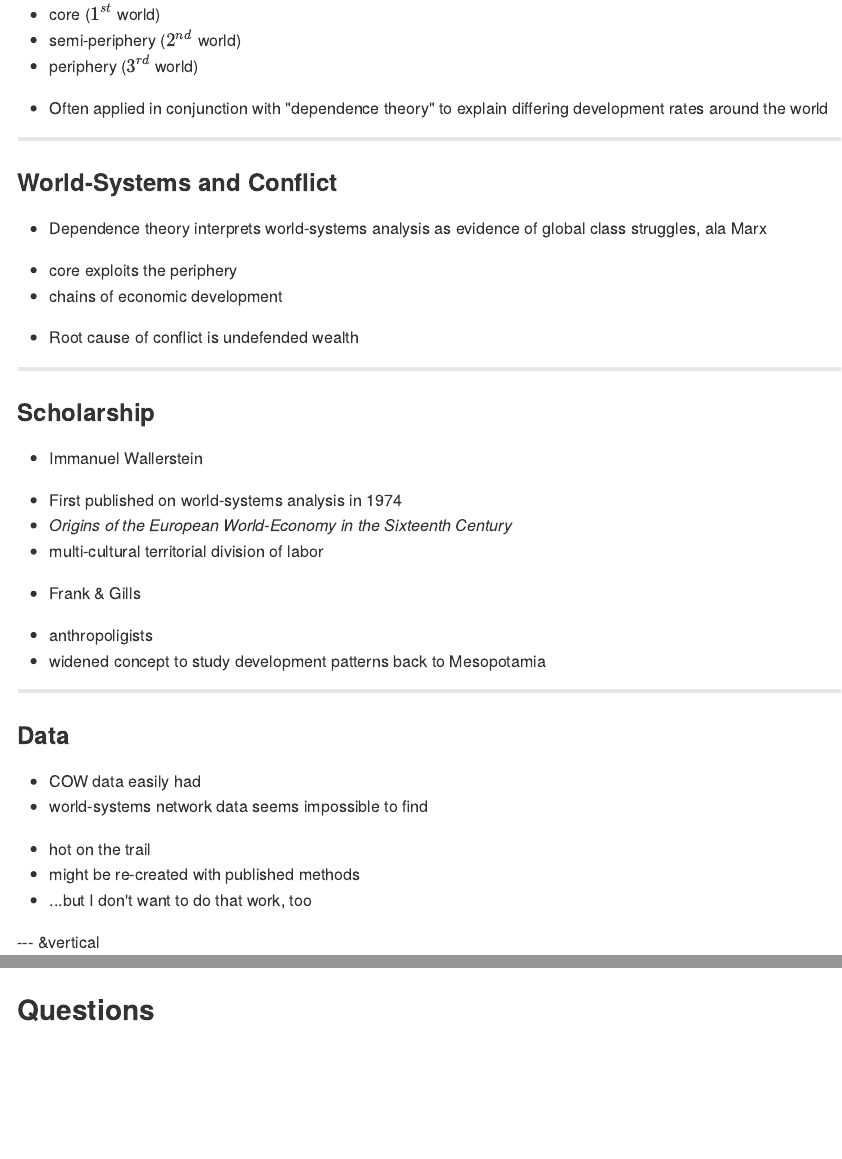
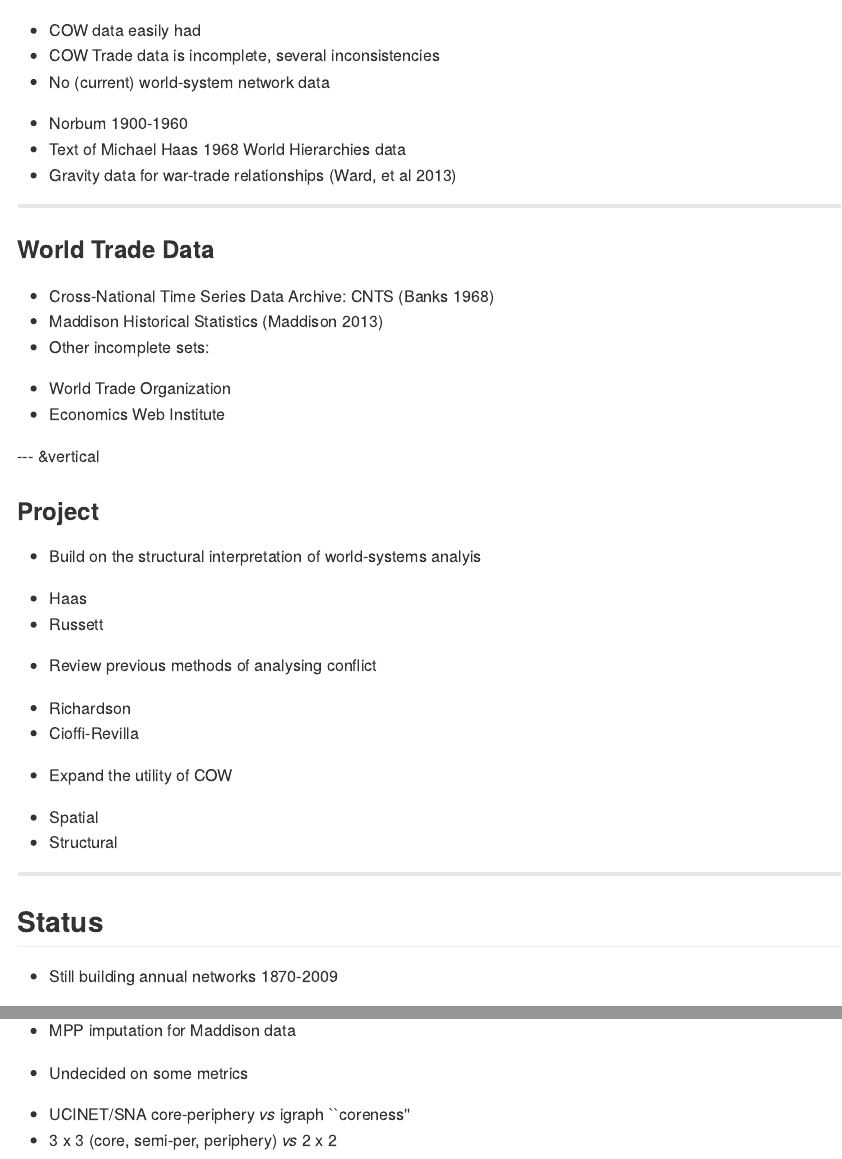
Before and after one commit to usuallycwdillon/world-systems-project, an R Markdown document (index.Rmd): the page in a window 1100 px wide, from 970 px down before the commit and from 1710 px down after it, and a second part further down, joined at a grey line. The pictures show the output file index.md that the author committed with the source, drawn offline in the style of GitHub.

Commit message:
publishing deck

```diff
--- a/index.Rmd
+++ b/index.Rmd
@@ -63 +59,0 @@
-* Often applied in conjunction with "dependence theory" to explain differing development rates around the world
@@ -89,10 +89,23 @@
 ### Data
 
 * COW data easily had
-* world-systems network data seems impossible to find
- - hot on the trail
- - might be re-created with published methods
- - ...but I don't want to do that work, too
+* COW Trade data is incomplete, several inconsistencies
+* No (current) world-system network data
+ - Norbum 1900-1960
+ - Text of Michael Haas 1968 World Hierarchies data
+ - Gravity data for war-trade relationships (Ward, et al 2013)
+
+
+***
+
+### World Trade Data
+
+* Cross-National Time Series Data Archive: CNTS (Banks 1968)
+* Maddison Historical Statistics (Maddison 2013)
+* Other incomplete sets:
+ - World Trade Organization
+ - Economics Web Institute
+
 
 --- &vertical
 
@@ -111,4 +124,6 @@
 
 ---
 
-## Questions
+## Status
+
+* Still building annual networks 1870-2009
@@ -114,0 +132,4 @@
+ - MPP imputation for Maddison data
+* Undecided on some metrics
+ - UCINET/SNA core-periphery _vs_ igraph ``coreness''
+ - 3 x 3 (core, semi-per, periphery) _vs_ 2 x 2
```
Also changed, not shown: index.html, index.md, presentation.R (line endings or trailing spaces), index.Rmd (9 more changed lines).
